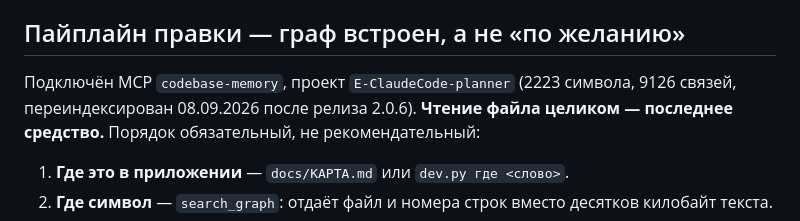
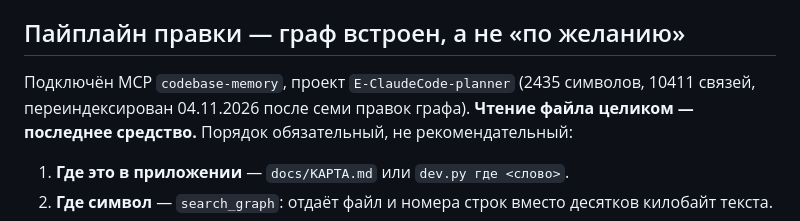
Before and after one commit to Krolik5555/myslik, a Markdown page: CLAUDE.md, the part around the change. GitHub-like rendering.

Commit message:
CLAUDE.md: счёт графа символов после переиндексации
Co-Authored-By: Claude Opus 5.5 <noreply@anthropic.com>

```diff
--- a/CLAUDE.md
+++ b/CLAUDE.md
@@ -18,8 +18,8 @@
 
 ## Пайплайн правки — граф встроен, а не «по желанию»
 
-Подключён MCP `codebase-memory`, проект `E-ClaudeCode-planner` (2223 символа, 9126 связей,
-переиндексирован 08.09.2026 после релиза 2.0.6).
+Подключён MCP `codebase-memory`, проект `E-ClaudeCode-planner` (2435 символов, 10411 связей,
+переиндексирован 04.11.2026 после семи правок графа).
 **Чтение файла целиком — последнее средство.** Порядок обязательный, не рекомендательный:
 
 1. **Где это в приложении** — `docs/КАРТА.md` или `dev.py где <слово>`.
```
